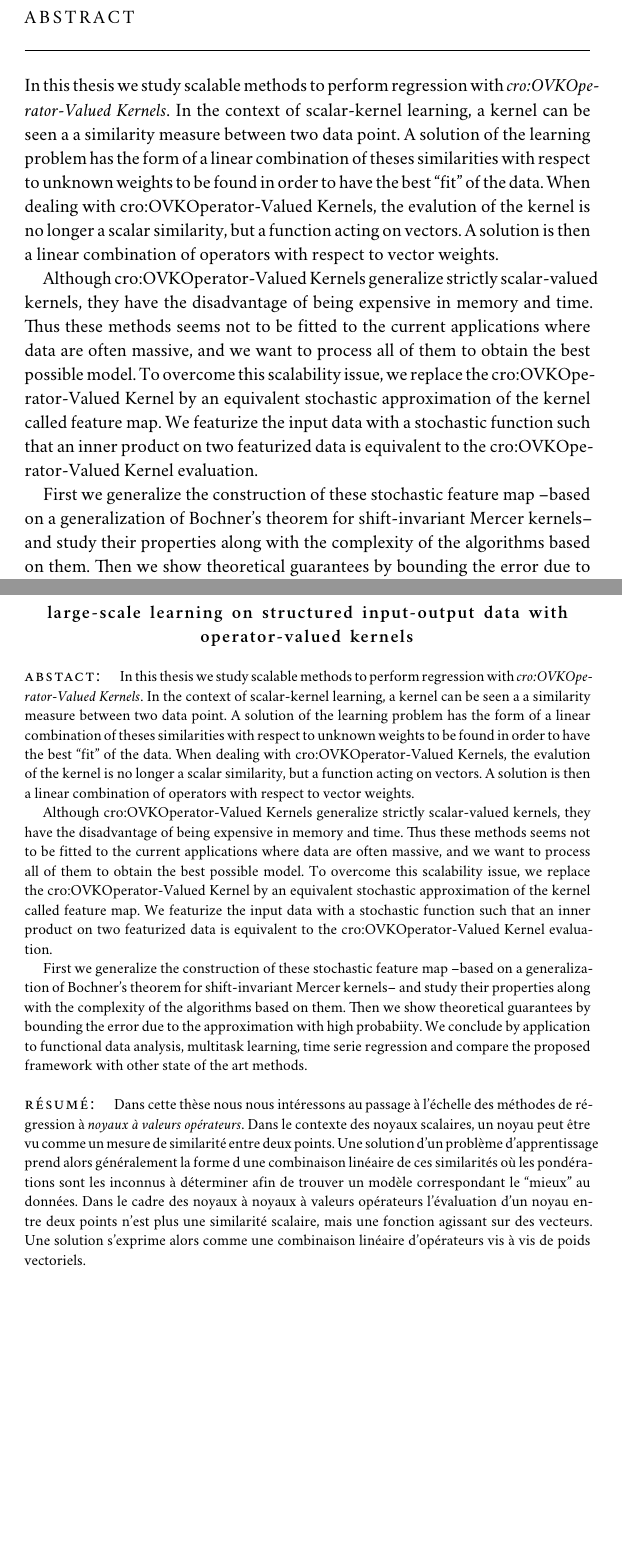
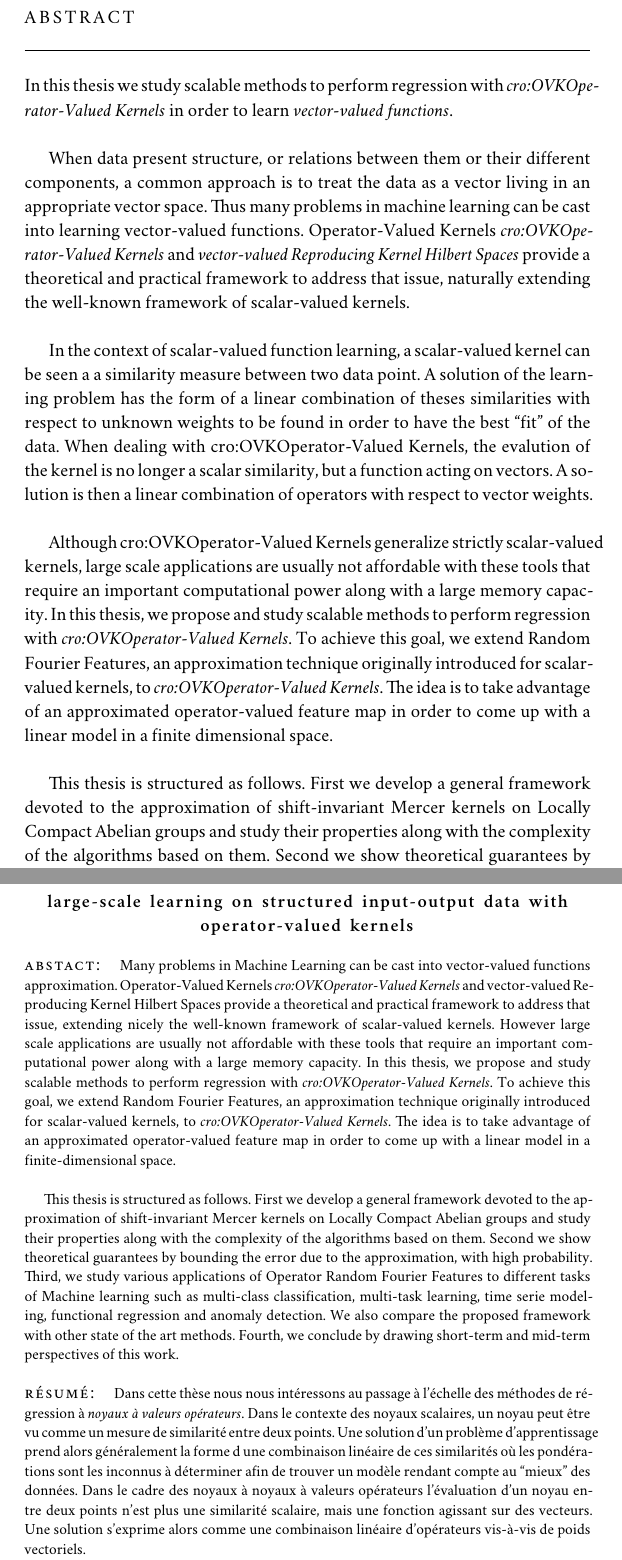
Before and after one commit to RomainBrault/Thesis, a LaTeX thesis (ThesisRomainBrault.tex, which reads FrontBackMatter/Abstract.tex, FrontBackMatter/Colophon.tex, commands.sty): two parts of pages 5 and 103 of 103, joined at a grey line, cut so that both start at the same text, the shorter picture padded with empty space. Compiled offline with XeLaTeX; a missing font is replaced by an installed copy or a similar font.

Commit message:
Sync with Overleaf

```diff
--- a/FrontBackMatter/Abstract.tex
+++ b/FrontBackMatter/Abstract.tex
@@ -10,11 +10,15 @@
 \let\cleardoublepage\relax
 
 \chapter*{Abstract}
-In this thesis we study scalable methods to perform regression with \emph{\acl{OVK}s}. In the context of scalar-kernel learning, a kernel can be seen a a similarity measure between two data point. A solution of the learning problem has the form of a linear combination of theses similarities with respect to unknown weights to be found in order to have the best \say{fit} of the data. When dealing with \acl{OVK}s, the evalution of the kernel is no longer a scalar similarity, but a function acting on vectors. A solution is then a linear combination of operators with respect to vector weights.
-
-Although \acl{OVK}s generalize strictly scalar-valued kernels, they have the disadvantage of being expensive in memory and time. Thus these methods seems not to be fitted to the current applications where data are often massive, and we want to process all of them to obtain the best possible model. To overcome this scalability issue, we replace the \acl{OVK} by an equivalent stochastic approximation of the kernel called feature map. We featurize the input data with a stochastic function such that an inner product on two featurized data is equivalent to the \acl{OVK} evaluation.
-
-First we generalize the construction of these stochastic feature map --based on a generalization of Bochner's theorem for shift-invariant Mercer kernels-- and study their properties along with the complexity of the algorithms based on them. Then we show theoretical guarantees by bounding the error due to the approximation with high probabiity. We conclude by application to functional data analysis, multitask learning, time serie regression and compare the proposed framework with other state of the art methods.
+In this thesis we study scalable methods to perform regression with \emph{\acl{OVK}s} in order to learn \emph{vector-valued functions}.
+\paragraph{}
+When data present structure, or relations between them or their different components, a common approach is to treat the data as a vector living in an appropriate vector space. Thus many problems in machine learning can be cast into learning vector-valued functions. Operator-Valued Kernels \emph{\acl{OVK}s} and \emph{vector-valued Reproducing Kernel Hilbert Spaces} provide a theoretical and practical framework to address that issue, naturally extending the well-known framework of scalar-valued kernels.
+\paragraph{}
+In the context of scalar-valued function learning, a scalar-valued kernel can be seen a a similarity measure between two data point. A solution of the learning problem has the form of a linear combination of theses similarities with respect to unknown weights to be found in order to have the best \say{fit} of the data. When dealing with \acl{OVK}s, the evalution of the kernel is no longer a scalar similarity, but a function acting on vectors. A solution is then a linear combination of operators with respect to vector weights.
+\paragraph{}
+Although \acl{OVK}s generalize strictly scalar-valued kernels, large scale applications are usually not affordable with these tools that require an important computational power along with a large memory capacity. In this thesis, we propose and study scalable methods to perform regression with \emph{\acl{OVK}s}. To achieve this goal, we extend Random Fourier Features, an approximation technique originally introduced for scalar-valued kernels, to \emph{\acl{OVK}s}. The idea is to take advantage of an approximated operator-valued feature map in order to come up with a linear model in a finite dimensional space.
+\paragraph{}
+This thesis is structured as follows. First we develop a general framework devoted to the approximation of shift-invariant Mercer kernels on Locally Compact Abelian groups and study their properties along with the complexity of the algorithms based on them. Second we show theoretical guarantees by bounding the error due to the approximation, with high probability. Third, we study various applications of Operator Random Fourier Features to different tasks of Machine learning such as multi-class classification, multi-task learning, time serie modeling, functional regression and anomaly detection. We also compare the proposed framework with other state of the art methods. Fourth, we conclude by drawing short-term and mid-term perspectives of this work.
 
 \endgroup
 
--- a/FrontBackMatter/Colophon.tex
+++ b/FrontBackMatter/Colophon.tex
@@ -9,13 +9,11 @@
 \end{center}
 
 \footnotesize
-\paragraph{Abstact:} In this thesis we study scalable methods to perform regression with \emph{\acl{OVK}s}. In the context of scalar-kernel learning, a kernel can be seen a a similarity measure between two data point. A solution of the learning problem has the form of a linear combination of theses similarities with respect to unknown weights to be found in order to have the best \say{fit} of the data. When dealing with \acl{OVK}s, the evalution of the kernel is no longer a scalar similarity, but a function acting on vectors. A solution is then a linear combination of operators with respect to vector weights.
+\paragraph{Abstact:} Many problems in Machine Learning can be cast into vector-valued functions approximation. Operator-Valued Kernels \emph{\acl{OVK}s} and vector-valued Reproducing Kernel Hilbert Spaces provide a theoretical and practical framework to address that issue, extending nicely the well-known framework of scalar-valued kernels. However large scale applications are usually not affordable with these tools that require an important computational power along with a large memory capacity. In this thesis, we propose and study scalable methods to perform regression with \emph{\acl{OVK}s}. To achieve this goal, we extend Random Fourier Features, an approximation technique originally introduced for scalar-valued kernels, to \emph{\acl{OVK}s}. The idea is to take advantage of an approximated operator-valued feature map in order to come up with a linear model in a finite-dimensional space.
+\paragraph{}
+This thesis is structured as follows. First we develop a general framework devoted to the approximation of shift-invariant Mercer kernels on Locally Compact Abelian groups and study their properties along with the complexity of the algorithms based on them. Second we show theoretical guarantees by bounding the error due to the approximation, with high probability. Third, we study various applications of Operator Random Fourier Features to different tasks of Machine learning such as multi-class classification, multi-task learning, time serie modeling, functional regression and anomaly detection. We also compare the proposed framework with other state of the art methods. Fourth, we conclude by drawing short-term and mid-term perspectives of this work.
 
-Although \acl{OVK}s generalize strictly scalar-valued kernels, they have the disadvantage of being expensive in memory and time. Thus these methods seems not to be fitted to the current applications where data are often massive, and we want to process all of them to obtain the best possible model. To overcome this scalability issue, we replace the \acl{OVK} by an equivalent stochastic approximation of the kernel called feature map. We featurize the input data with a stochastic function such that an inner product on two featurized data is equivalent to the \acl{OVK} evaluation.
-
-First we generalize the construction of these stochastic feature map --based on a generalization of Bochner's theorem for shift-invariant Mercer kernels-- and study their properties along with the complexity of the algorithms based on them. Then we show theoretical guarantees by bounding the error due to the approximation with high probabiity. We conclude by application to functional data analysis, multitask learning, time serie regression and compare the proposed framework with other state of the art methods.
-
-\paragraph{R\'esum\'e:} Dans cette th\`ese nous nous int\'eressons au passage \`a l'\'echelle des m\'ethodes de r\'egression \`a \emph{noyaux \`a valeurs op\'erateurs}. Dans le contexte des noyaux scalaires, un noyau peut \^etre vu comme un mesure de similarit\'e entre deux points. Une solution d'un probl\`eme d'apprentissage prend alors g\'en\'eralement la forme d\ une combinaison lin\'eaire de ces similarit\'es o\`u les pond\'erations sont les inconnus \`a d\'eterminer afin de trouver un mod\`ele correspondant le \say{mieux} au donn\'ees. Dans le cadre des noyaux \`a noyaux \`a valeurs op\'erateurs l'\'evaluation d'un noyau entre deux points n'est plus une similarit\'e scalaire, mais une fonction agissant sur des vecteurs. Une solution s'exprime alors comme une combinaison lin\'eaire d'op\'erateurs vis \`a vis de poids vectoriels.
+\paragraph{R\'esum\'e:} Dans cette th\`ese nous nous int\'eressons au passage \`a l'\'echelle des m\'ethodes de r\'egression \`a \emph{noyaux \`a valeurs op\'erateurs}. Dans le contexte des noyaux scalaires, un noyau peut \^etre vu comme un mesure de similarit\'e entre deux points. Une solution d'un probl\`eme d'apprentissage prend alors g\'en\'eralement la forme d\ une combinaison lin\'eaire de ces similarit\'es o\`u les pond\'erations sont les inconnus \`a d\'eterminer afin de trouver un mod\`ele rendant compte au \say{mieux} des donn\'ees. Dans le cadre des noyaux \`a noyaux \`a valeurs op\'erateurs l'\'evaluation d'un noyau entre deux points n'est plus une similarit\'e scalaire, mais une fonction agissant sur des vecteurs. Une solution s'exprime alors comme une combinaison lin\'eaire d'op\'erateurs vis-\`a-vis de poids vectoriels.
 
 Bien que les noyaux \`a valeurs op\'erateurs g\'en\'eralisent strictement leurs confr\`eres sca\-lai\-res, ceux-ci on le d\'esavantage d'\^etre des m\'ethodes couteuses en m\'emoire et en temps de calcul. Dans le contexte actuel, o\`u les donn\'ees sont nombreuses, il est int\'eressant de pouvoir traiter celles-ci dans leur totalit\'e afin d'obtenir de meilleurs r\'esultats. Pour ce faire nous rempla\c cons les noyaux \`a valeur op\'erateurs par une construction --stochastique-- \'equivalente appel\'e fonction de redescription.
 
--- a/commands.sty
+++ b/commands.sty
@@ -5,6 +5,7 @@
 \DeclareMathOperator{\lspan}{\overline{span}\;}
 \DeclareMathOperator{\vect}{\bigoplus}
 \DeclareMathOperator*{\Vect}{\bigoplus}
+\DeclareMathOperator{\jacobian}{\mathbf{J}}
 
 \newcommand{\ima}{\text{im}\;}
 \newcommand{\Ima}{\text{Im}\;}
```
Also changed, not shown: Parts/Contributions/ORFF.tex (+24 -7 lines), FrontBackMatter/Colophon.tex (2 more changed lines).
